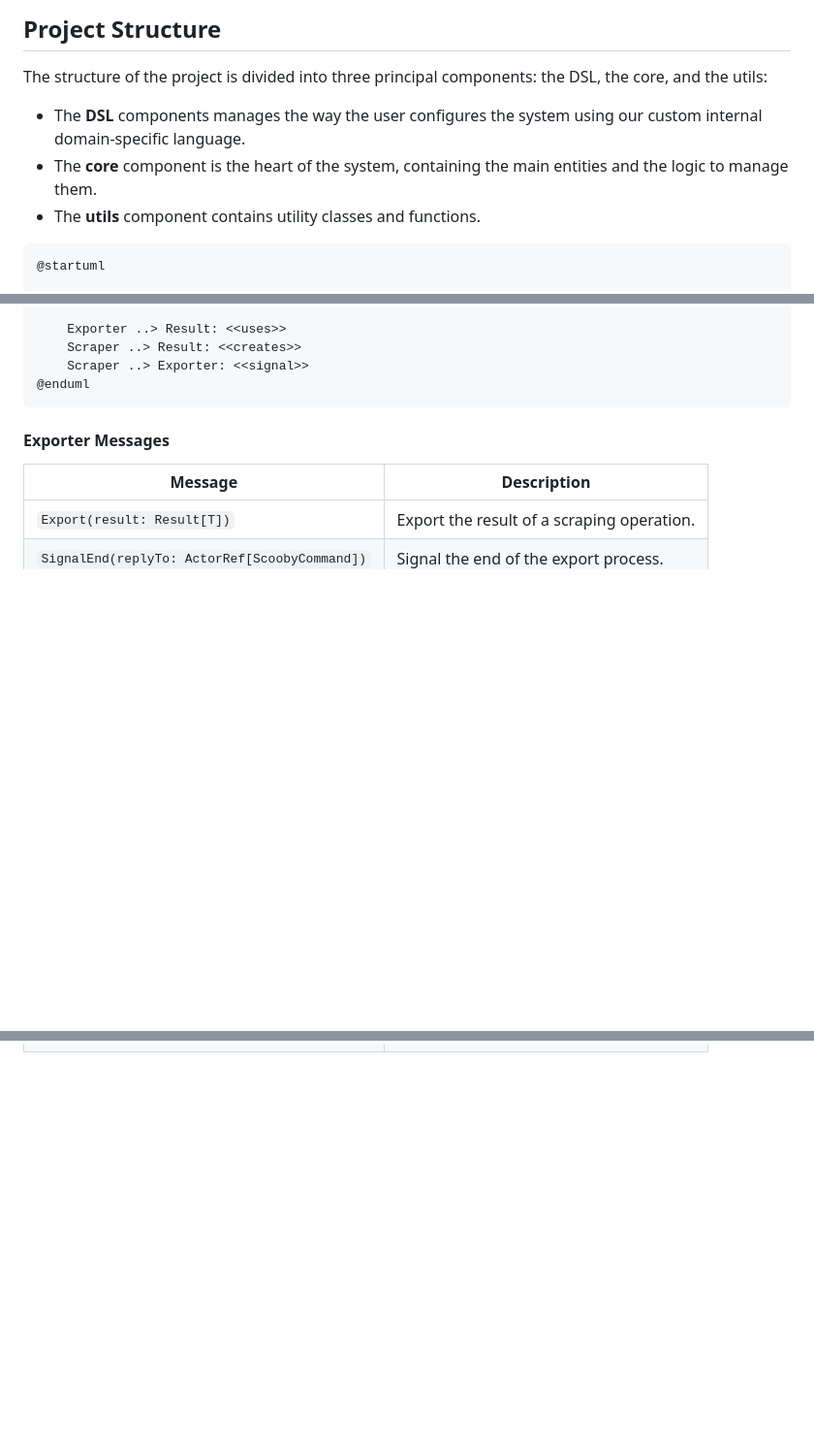
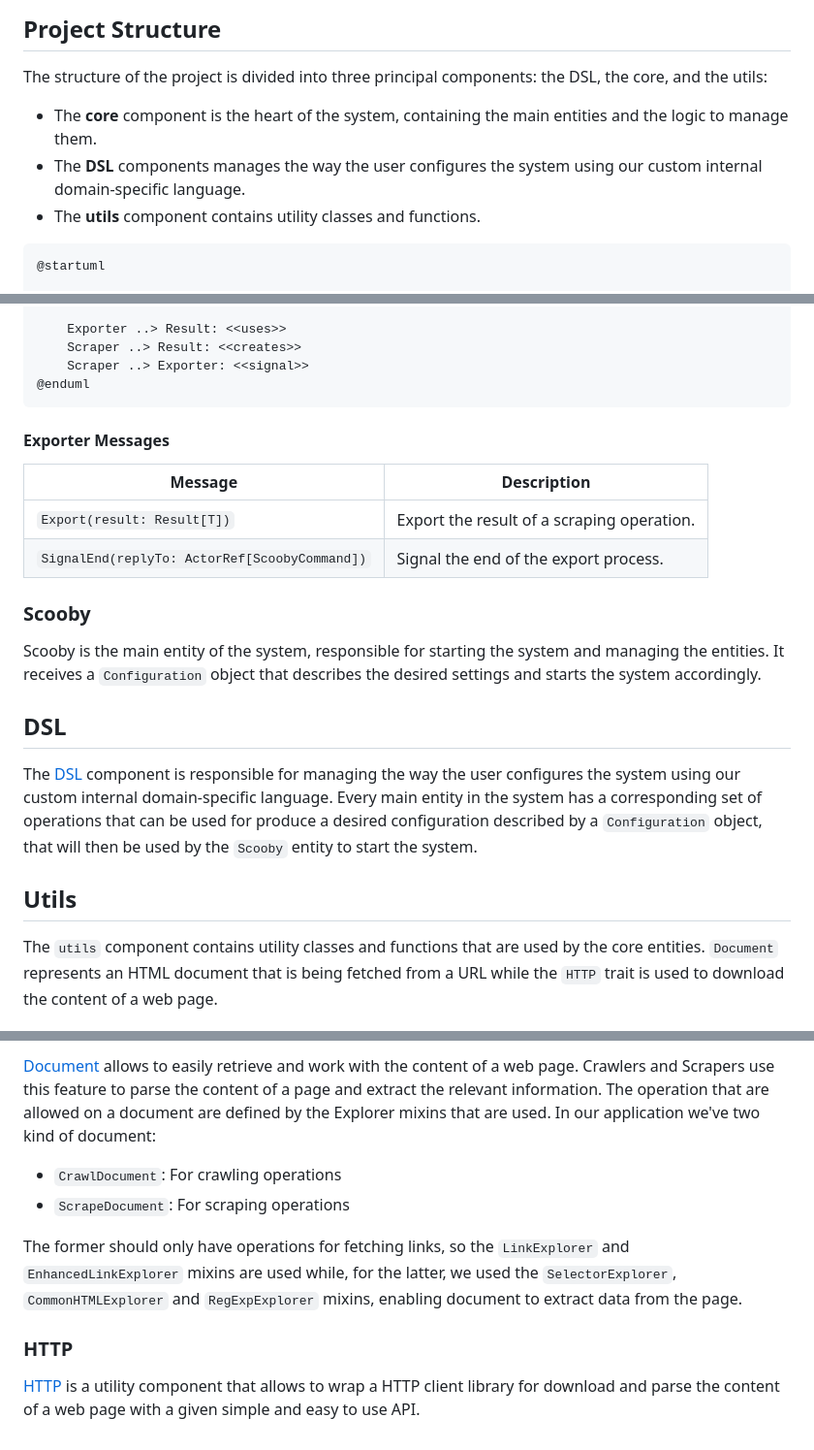
Before and after one commit to PPS-22-Scooby/pps-22-scooby.github.io, a Markdown page: Writerside/topics/In-Depth-Design.md, 3 parts joined by grey strips. Shown at 97% size. GitHub-like rendering; blank space fills up the shorter version.

Commit message:
docs: added Utils and DSL packages description

````diff
--- a/Writerside/topics/In-Depth-Design.md
+++ b/Writerside/topics/In-Depth-Design.md
@@ -3,8 +3,8 @@
 ## Project Structure
 The structure of the project is divided into three principal components: the DSL, the core, and the utils:
 
+- The **core** component is the heart of the system, containing the main entities and the logic to manage them.
 - The **DSL** components manages the way the user configures the system using our custom internal domain-specific language.
-- The **core** component is the heart of the system, containing the main entities and the logic to manage them.
 - The **utils** component contains utility classes and functions.
 
 ```plantuml
@@ -178,3 +178,18 @@ For both kind of exporters, is possible to define a behaviour that specify the f
 |---------|-------------|
 | `Export(result: Result[T])` | Export the result of a scraping operation. |
 | `SignalEnd(replyTo: ActorRef[ScoobyCommand])` | Signal the end of the export process. |
+
+### Scooby
+Scooby is the main entity of the system, responsible for starting the system and managing the entities.
+It receives a `Configuration` object that describes the desired settings and starts the system accordingly.
+
+## DSL
+The [DSL](DSL.md) component is responsible for managing the way the user configures the system using our custom internal domain-specific
+language. Every main entity in the system has a corresponding set of operations that can be used for produce a desired configuration
+described by a `Configuration` object, that will then be used by the `Scooby` entity to start the system.
+
+## Utils
+The `utils` component contains utility classes and functions that are used by the core entities.
+`Document` represents an HTML document that is being fetched from a URL while the `HTTP` trait is used to download
+the content of a web page.
+
@@ -180,0 +247,14 @@ For both kind of exporters, is possible to define a behaviour that specify the f
+[Document](Document.md) allows to easily retrieve and work with the content of a web page. Crawlers and Scrapers use this
+feature to parse the content of a page and extract the relevant information. The operation that are allowed on a document are
+defined by the Explorer mixins that are used. In our application we've two kind of document:
+- `CrawlDocument`: For crawling operations
+- `ScrapeDocument`: For scraping operations
+
+The former should only have operations for fetching links, so the `LinkExplorer` and `EnhancedLinkExplorer` mixins are used
+while, for the latter, we used the `SelectorExplorer`, `CommonHTMLExplorer` and `RegExpExplorer` mixins, enabling document
+to extract data from the page.
+
+### HTTP
+
+[HTTP](HTTP.md) is a utility component that allows to wrap a HTTP client library for download and parse the content of a
+web page with a given simple and easy to use API.
````
Also changed, not shown: other parts of Writerside/topics/In-Depth-Design.md (+51 -0 lines).
